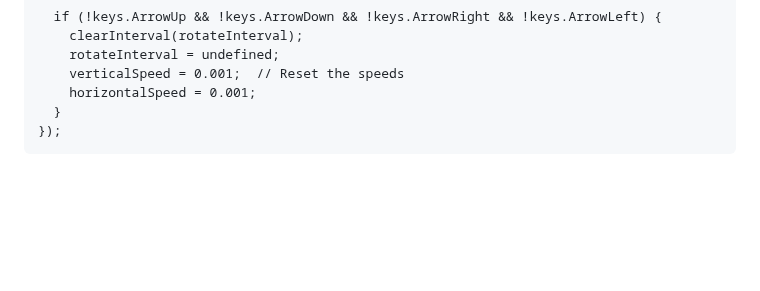
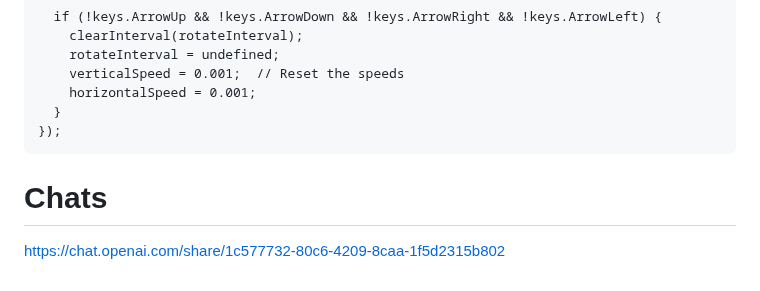
Before and after one commit to kkmcgg/maap, a Markdown page: README.md, the part around the change. Rendered like a GitHub page; blank space fills up the shorter version.

````diff
--- a/README.md
+++ b/README.md
@@ -141,3 +141,7 @@ document.addEventListener('keyup', function(event) {
   }
 });
 ```
+
+# Chats
+
+https://chat.openai.com/share/1c577732-80c6-4209-8caa-1f5d2315b802
````
